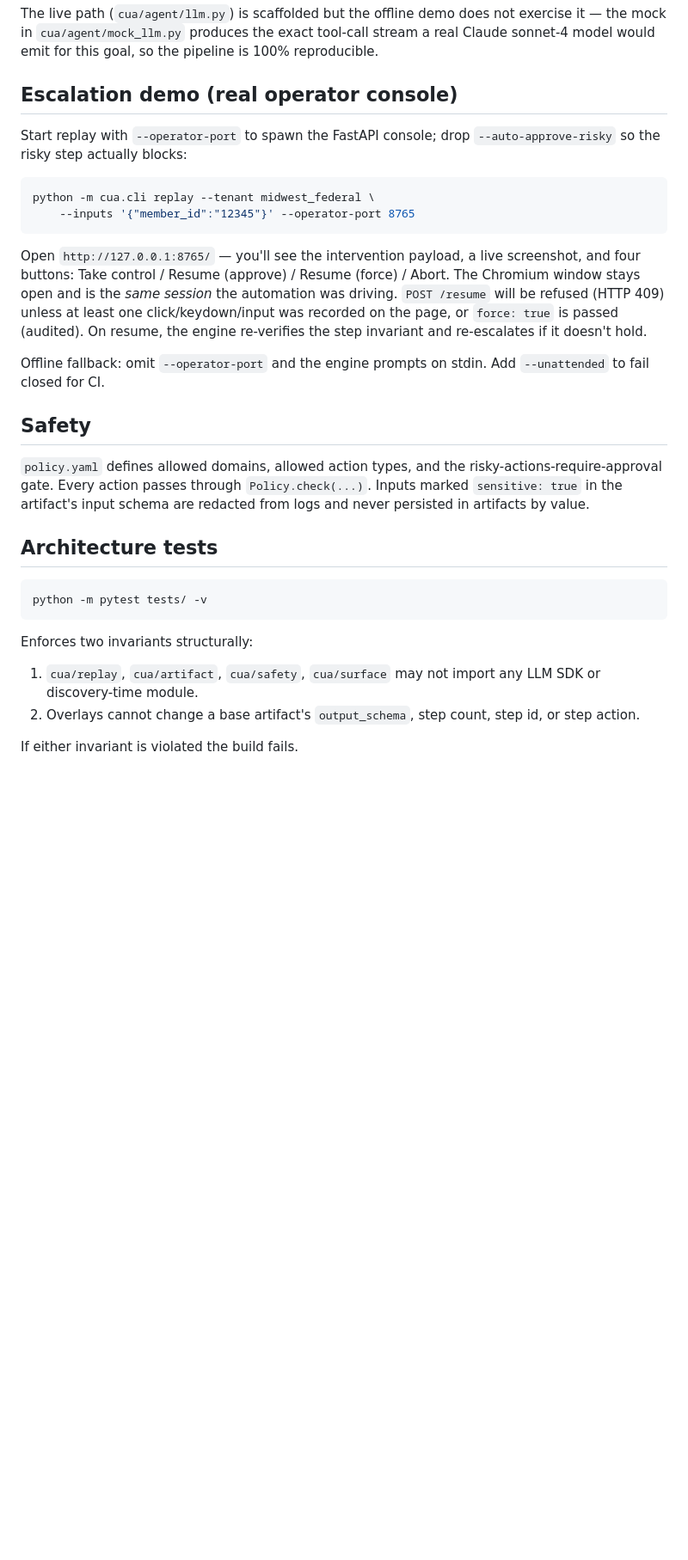
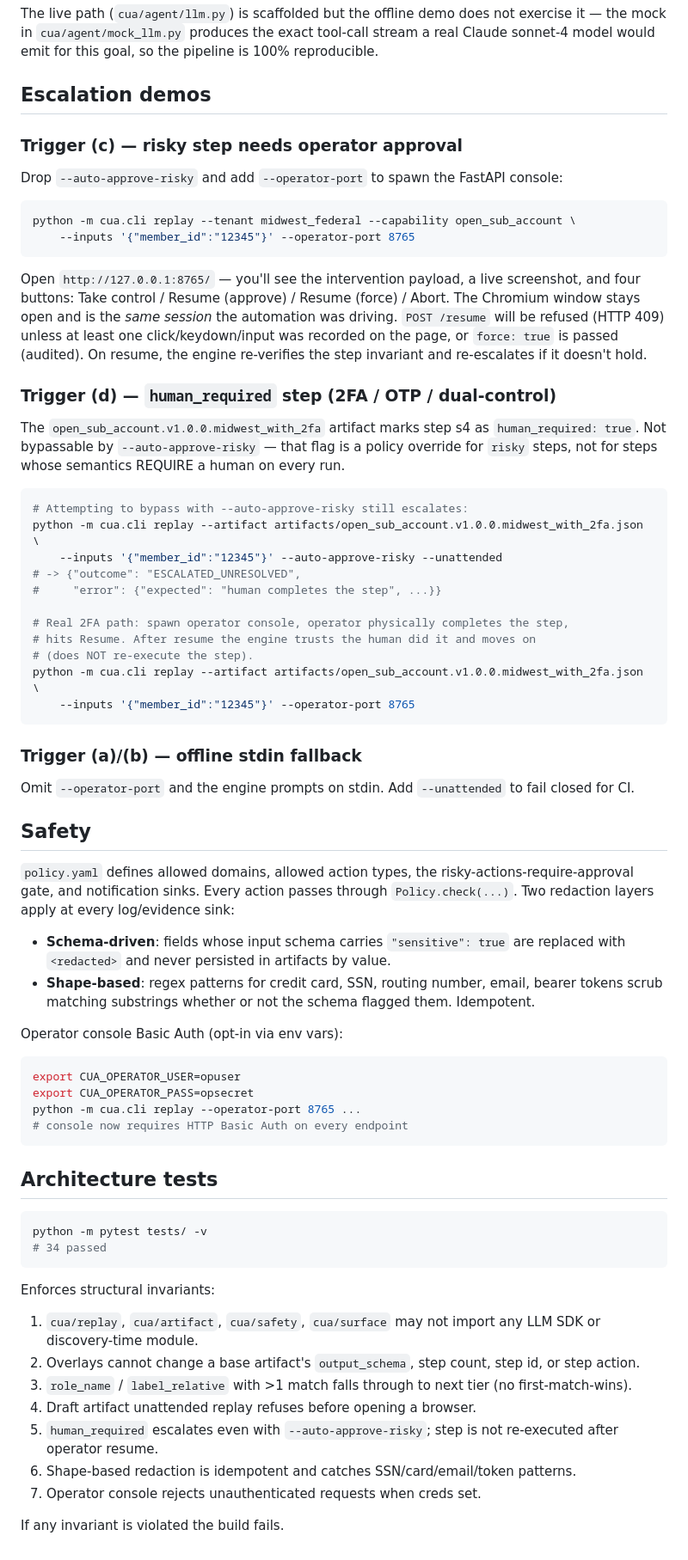
Before and after one commit to chandankeelara/computer-use-automation, a Markdown page: README.md, the part around one of its changes. Shown at 86% size. Drawn GitHub-style; blank space fills up the shorter version.

````diff
--- a/README.md
+++ b/README.md
@@ -174,13 +212,15 @@ not exercise it — the mock in `cua/agent/mock_llm.py` produces the exact
 tool-call stream a real Claude sonnet-4 model would emit for this goal,
 so the pipeline is 100% reproducible.
 
-## Escalation demo (real operator console)
+## Escalation demos
 
-Start replay with `--operator-port` to spawn the FastAPI console; drop
-`--auto-approve-risky` so the risky step actually blocks:
+### Trigger (c) — risky step needs operator approval
+
+Drop `--auto-approve-risky` and add `--operator-port` to spawn the
+FastAPI console:
 
 ```bash
-python -m cua.cli replay --tenant midwest_federal \
+python -m cua.cli replay --tenant midwest_federal --capability open_sub_account \
     --inputs '{"member_id":"12345"}' --operator-port 8765
 ```
 
@@ -192,27 +232,74 @@ session* the automation was driving. `POST /resume` will be refused
 page, or `force: true` is passed (audited). On resume, the engine
 re-verifies the step invariant and re-escalates if it doesn't hold.
 
-Offline fallback: omit `--operator-port` and the engine prompts on
-stdin. Add `--unattended` to fail closed for CI.
+### Trigger (d) — `human_required` step (2FA / OTP / dual-control)
+
+The `open_sub_account.v1.0.0.midwest_with_2fa` artifact marks step s4
+as `human_required: true`. Not bypassable by `--auto-approve-risky` —
+that flag is a policy override for `risky` steps, not for steps whose
+semantics REQUIRE a human on every run.
+
+```bash
+# Attempting to bypass with --auto-approve-risky still escalates:
+python -m cua.cli replay --artifact artifacts/open_sub_account.v1.0.0.midwest_with_2fa.json \
+    --inputs '{"member_id":"12345"}' --auto-approve-risky --unattended
+# -> {"outcome": "ESCALATED_UNRESOLVED",
+#     "error": {"expected": "human completes the step", ...}}
+
+# Real 2FA path: spawn operator console, operator physically completes the step,
+# hits Resume. After resume the engine trusts the human did it and moves on
+# (does NOT re-execute the step).
+python -m cua.cli replay --artifact artifacts/open_sub_account.v1.0.0.midwest_with_2fa.json \
+    --inputs '{"member_id":"12345"}' --operator-port 8765
+```
+
+### Trigger (a)/(b) — offline stdin fallback
+
+Omit `--operator-port` and the engine prompts on stdin. Add
+`--unattended` to fail closed for CI.
 
 ## Safety
 
-`policy.yaml` defines allowed domains, allowed action types, and the
-risky-actions-require-approval gate. Every action passes through
-`Policy.check(...)`. Inputs marked `sensitive: true` in the artifact's
-input schema are redacted from logs and never persisted in artifacts by
-value.
+`policy.yaml` defines allowed domains, allowed action types, the
+risky-actions-require-approval gate, and notification sinks. Every
+action passes through `Policy.check(...)`. Two redaction layers apply
+at every log/evidence sink:
+
+- **Schema-driven**: fields whose input schema carries `"sensitive": true`
+  are replaced with `<redacted>` and never persisted in artifacts by
+  value.
+- **Shape-based**: regex patterns for credit card, SSN, routing number,
+  email, bearer tokens scrub matching substrings whether or not the
+  schema flagged them. Idempotent.
+
+Operator console Basic Auth (opt-in via env vars):
+
+```bash
+export CUA_OPERATOR_USER=opuser
+export CUA_OPERATOR_PASS=opsecret
+python -m cua.cli replay --operator-port 8765 ...
+# console now requires HTTP Basic Auth on every endpoint
+```
 
 ## Architecture tests
 
 ```bash
 python -m pytest tests/ -v
+# 34 passed
 ```
 
-Enforces two invariants structurally:
+Enforces structural invariants:
 1. `cua/replay`, `cua/artifact`, `cua/safety`, `cua/surface` may not
    import any LLM SDK or discovery-time module.
 2. Overlays cannot change a base artifact's `output_schema`, step count,
    step id, or step action.
+3. `role_name` / `label_relative` with >1 match falls through to next
+   tier (no first-match-wins).
+4. Draft artifact unattended replay refuses before opening a browser.
+5. `human_required` escalates even with `--auto-approve-risky`; step is
+   not re-executed after operator resume.
+6. Shape-based redaction is idempotent and catches SSN/card/email/token
+   patterns.
+7. Operator console rejects unauthenticated requests when creds set.
 
-If either invariant is violated the build fails.
+If any invariant is violated the build fails.
````
Also changed, not shown: other parts of README.md (+107 -69 lines).
